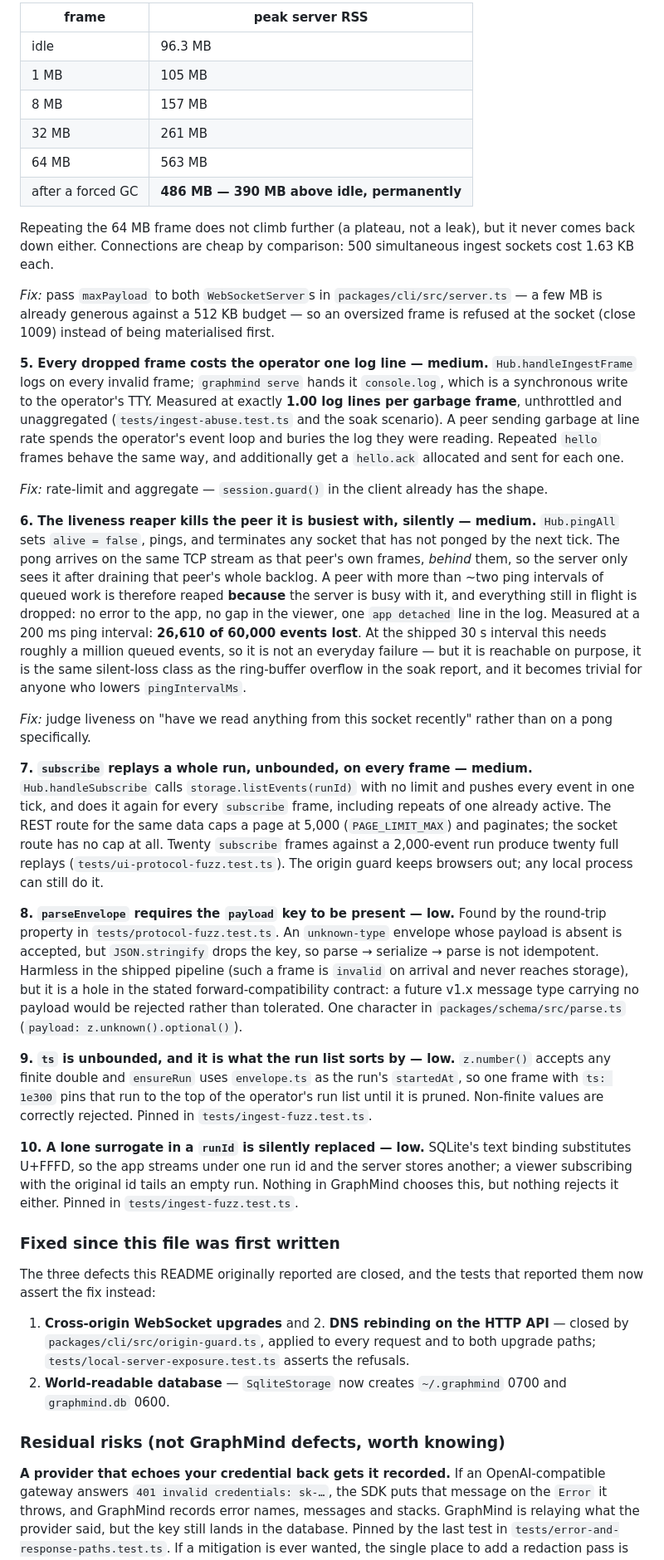
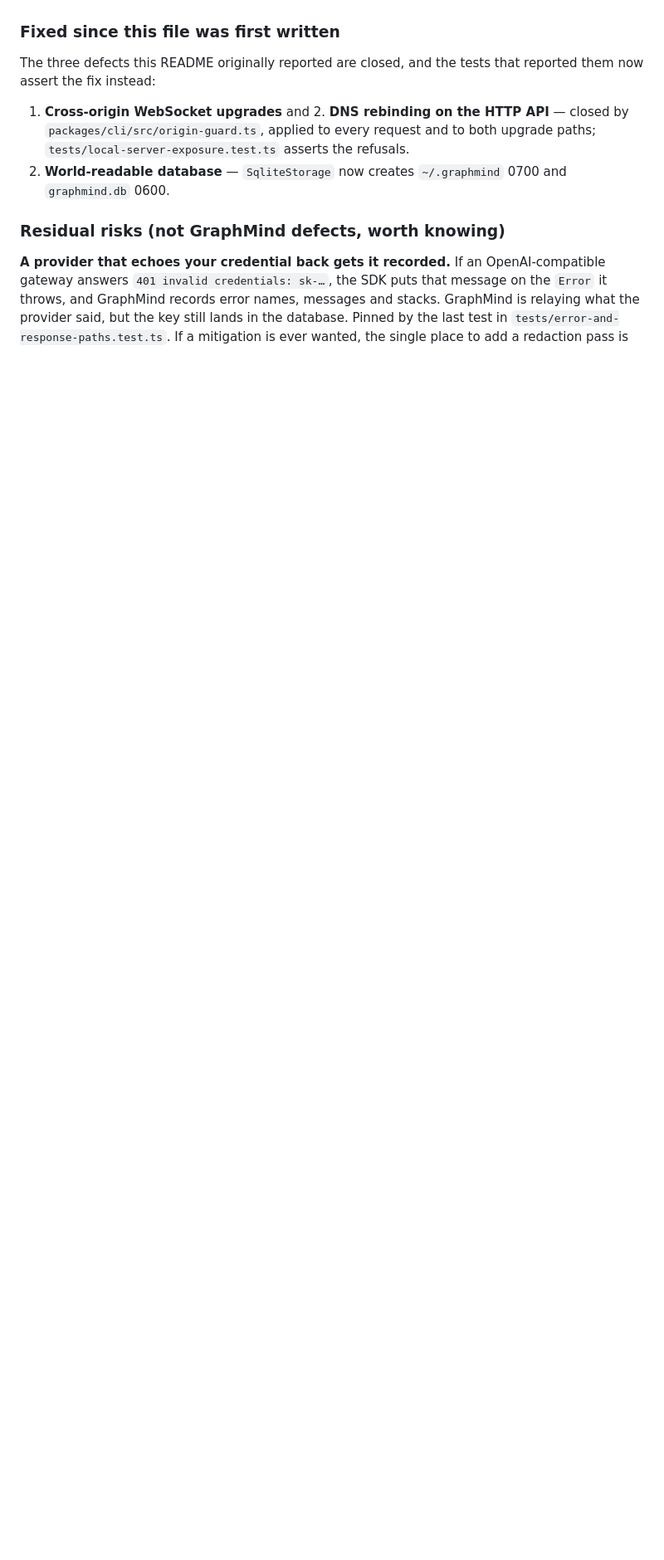
Before and after one commit to Hegazy360/GraphMind, a Markdown page: security/README.md, the part around one of its changes. Shown at 83% size. Drawn GitHub-style; blank space fills up the shorter version.

```diff
--- a/security/README.md
+++ b/security/README.md
@@ -282,80 +297,4 @@ process by `pnpm --filter soak start -- --scenario=adversarial`:
 
-| frame | peak server RSS |
-| --- | --- |
-| idle | 96.3 MB |
-| 1 MB | 105 MB |
-| 8 MB | 157 MB |
-| 32 MB | 261 MB |
-| 64 MB | 563 MB |
-| after a forced GC | **486 MB — 390 MB above idle, permanently** |
-
-Repeating the 64 MB frame does not climb further (a plateau, not a leak), but
-it never comes back down either. Connections are cheap by comparison: 500
-simultaneous ingest sockets cost 1.63 KB each.
-
-*Fix:* pass `maxPayload` to both `WebSocketServer`s in
-`packages/cli/src/server.ts` — a few MB is already generous against a 512 KB
-budget — so an oversized frame is refused at the socket (close 1009) instead of
-being materialised first.
-
-**5. Every dropped frame costs the operator one log line — medium.**
-`Hub.handleIngestFrame` logs on every invalid frame; `graphmind serve` hands it
-`console.log`, which is a synchronous write to the operator's TTY. Measured at
-exactly **1.00 log lines per garbage frame**, unthrottled and unaggregated
-(`tests/ingest-abuse.test.ts` and the soak scenario). A peer sending garbage at
-line rate spends the operator's event loop and buries the log they were
-reading. Repeated `hello` frames behave the same way, and additionally get a
-`hello.ack` allocated and sent for each one.
-
-*Fix:* rate-limit and aggregate — `session.guard()` in the client already has
-the shape.
-
-**6. The liveness reaper kills the peer it is busiest with, silently — medium.**
-`Hub.pingAll` sets `alive = false`, pings, and terminates any socket that has
-not ponged by the next tick. The pong arrives on the same TCP stream as that
-peer's own frames, *behind* them, so the server only sees it after draining
-that peer's whole backlog. A peer with more than ~two ping intervals of queued
-work is therefore reaped **because** the server is busy with it, and everything
-still in flight is dropped: no error to the app, no gap in the viewer, one
-`app detached` line in the log. Measured at a 200 ms ping interval: **26,610 of
-60,000 events lost**. At the shipped 30 s interval this needs roughly a million
-queued events, so it is not an everyday failure — but it is reachable on
-purpose, it is the same silent-loss class as the ring-buffer overflow in the
-soak report, and it becomes trivial for anyone who lowers `pingIntervalMs`.
-
-*Fix:* judge liveness on "have we read anything from this socket recently"
-rather than on a pong specifically.
-
-**7. `subscribe` replays a whole run, unbounded, on every frame — medium.**
-`Hub.handleSubscribe` calls `storage.listEvents(runId)` with no limit and
-pushes every event in one tick, and does it again for every `subscribe` frame,
-including repeats of one already active. The REST route for the same data caps
-a page at 5,000 (`PAGE_LIMIT_MAX`) and paginates; the socket route has no cap
-at all. Twenty `subscribe` frames against a 2,000-event run produce twenty full
-replays (`tests/ui-protocol-fuzz.test.ts`). The origin guard keeps browsers
-out; any local process can still do it.
-
-**8. `parseEnvelope` requires the `payload` key to be present — low.**
-Found by the round-trip property in `tests/protocol-fuzz.test.ts`. An
-`unknown-type` envelope whose payload is absent is accepted, but
-`JSON.stringify` drops the key, so parse → serialize → parse is not idempotent.
-Harmless in the shipped pipeline (such a frame is `invalid` on arrival and
-never reaches storage), but it is a hole in the stated forward-compatibility
-contract: a future v1.x message type carrying no payload would be rejected
-rather than tolerated. One character in `packages/schema/src/parse.ts`
-(`payload: z.unknown().optional()`).
-
-**9. `ts` is unbounded, and it is what the run list sorts by — low.**
-`z.number()` accepts any finite double and `ensureRun` uses `envelope.ts` as
-the run's `startedAt`, so one frame with `ts: 1e300` pins that run to the top
-of the operator's run list until it is pruned. Non-finite values are correctly
-rejected. Pinned in `tests/ingest-fuzz.test.ts`.
-
-**10. A lone surrogate in a `runId` is silently replaced — low.**
-SQLite's text binding substitutes U+FFFD, so the app streams under one run id
-and the server stores another; a viewer subscribing with the original id tails
-an empty run. Nothing in GraphMind chooses this, but nothing rejects it either.
-Pinned in `tests/ingest-fuzz.test.ts`.
 
 ### Fixed since this file was first written
 
```
Also changed, not shown: other parts of security/README.md (+84 -69 lines).
